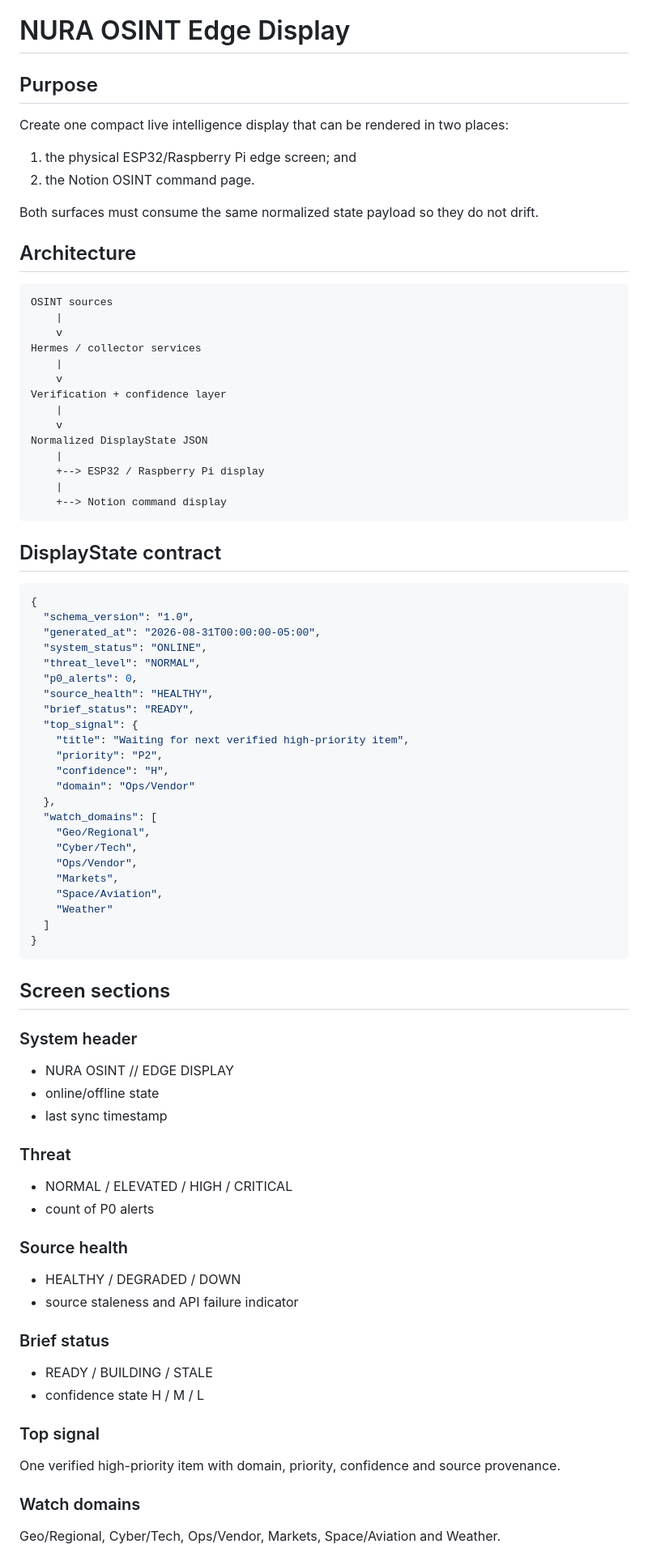
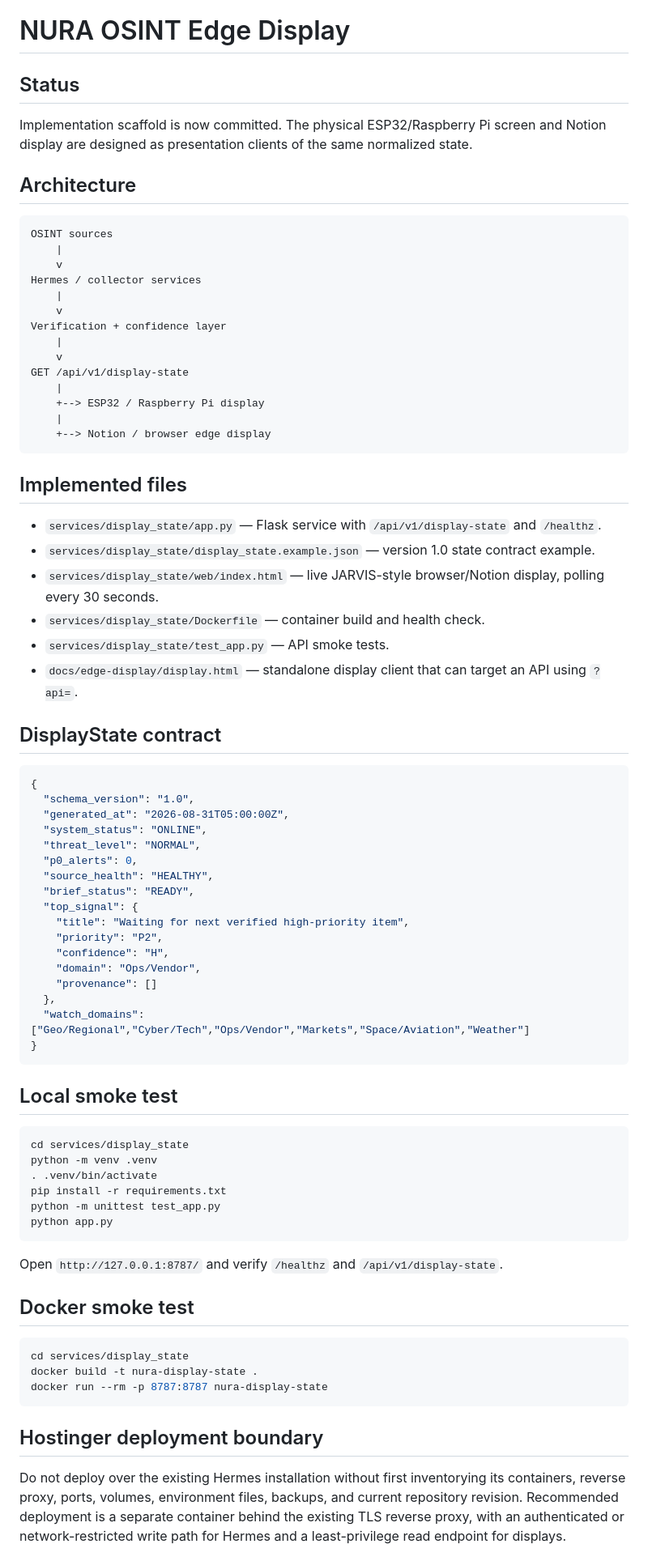
Before and after one commit to eddieg73/NURA, a Markdown page: docs/edge-display/README.md, the part around one of its changes. Shown at 81% size. Rendered like a GitHub page.

Commit message:
docs: record implemented edge display components

````diff
--- a/docs/edge-display/README.md
+++ b/docs/edge-display/README.md
@@ -1,13 +1,8 @@
 # NURA OSINT Edge Display
 
-## Purpose
+## Status
 
-Create one compact live intelligence display that can be rendered in two places:
-
-1. the physical ESP32/Raspberry Pi edge screen; and
-2. the Notion OSINT command page.
-
-Both surfaces must consume the same normalized state payload so they do not drift.
+Implementation scaffold is now committed. The physical ESP32/Raspberry Pi screen and Notion display are designed as presentation clients of the same normalized state.
 
 ## Architecture
 
@@ -21,19 +16,28 @@ Hermes / collector services
 Verification + confidence layer
     |
     v
-Normalized DisplayState JSON
+GET /api/v1/display-state
     |
     +--> ESP32 / Raspberry Pi display
     |
-    +--> Notion command display
+    +--> Notion / browser edge display
 ```
+
+## Implemented files
+
+- `services/display_state/app.py` — Flask service with `/api/v1/display-state` and `/healthz`.
+- `services/display_state/display_state.example.json` — version 1.0 state contract example.
+- `services/display_state/web/index.html` — live JARVIS-style browser/Notion display, polling every 30 seconds.
+- `services/display_state/Dockerfile` — container build and health check.
+- `services/display_state/test_app.py` — API smoke tests.
+- `docs/edge-display/display.html` — standalone display client that can target an API using `?api=`.
 
 ## DisplayState contract
 
 ```json
 {
   "schema_version": "1.0",
-  "generated_at": "2026-08-31T00:00:00-05:00",
+  "generated_at": "2026-08-31T05:00:00Z",
   "system_status": "ONLINE",
   "threat_level": "NORMAL",
   "p0_alerts": 0,
@@ -43,41 +47,35 @@ Normalized DisplayState JSON
     "title": "Waiting for next verified high-priority item",
     "priority": "P2",
     "confidence": "H",
-    "domain": "Ops/Vendor"
+    "domain": "Ops/Vendor",
+    "provenance": []
   },
-  "watch_domains": [
-    "Geo/Regional",
-    "Cyber/Tech",
-    "Ops/Vendor",
-    "Markets",
-    "Space/Aviation",
-    "Weather"
-  ]
+  "watch_domains": ["Geo/Regional","Cyber/Tech","Ops/Vendor","Markets","Space/Aviation","Weather"]
 }
 ```
 
-## Screen sections
+## Local smoke test
 
-### System header
-- NURA OSINT // EDGE DISPLAY
-- online/offline state
-- last sync timestamp
+```bash
+cd services/display_state
+python -m venv .venv
+. .venv/bin/activate
+pip install -r requirements.txt
+python -m unittest test_app.py
+python app.py
+```
 
-### Threat
-- NORMAL / ELEVATED / HIGH / CRITICAL
-- count of P0 alerts
+Open `http://127.0.0.1:8787/` and verify `/healthz` and `/api/v1/display-state`.
 
-### Source health
-- HEALTHY / DEGRADED / DOWN
-- source staleness and API failure indicator
+## Docker smoke test
 
-### Brief status
-- READY / BUILDING / STALE
-- confidence state H / M / L
+```bash
+cd services/display_state
+docker build -t nura-display-state .
+docker run --rm -p 8787:8787 nura-display-state
+```
 
-### Top signal
-One verified high-priority item with domain, priority, confidence and source provenance.
+## Hostinger deployment boundary
 
-### Watch domains
-Geo/Regional, Cyber/Tech, Ops/Vendor, Markets, Space/Aviation and Weather.
+Do not deploy over the existing Hermes installation without first inventorying its containers, reverse proxy, ports, volumes, environment files, backups, and current repository revision. Recommended deployment is a separate container behind the existing TLS reverse proxy, with an authenticated or network-restricted write path for Hermes and a least-privilege read endpoint for displays.
 
````
Also changed, not shown: other parts of docs/edge-display/README.md (+18 -32 lines).
